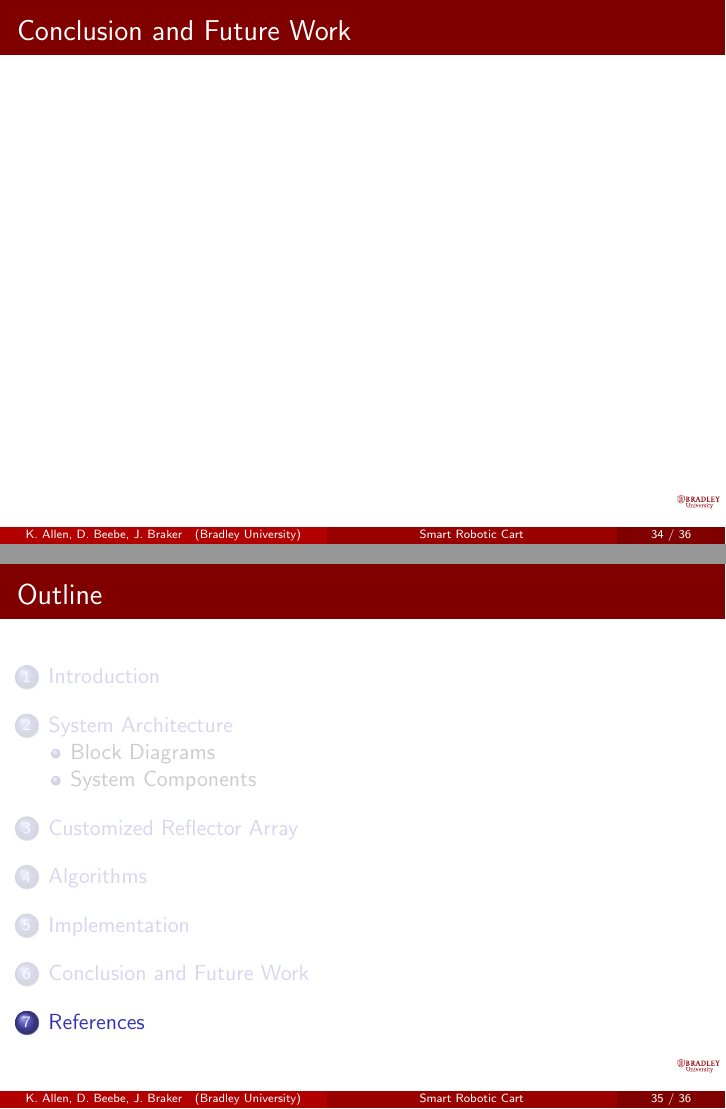
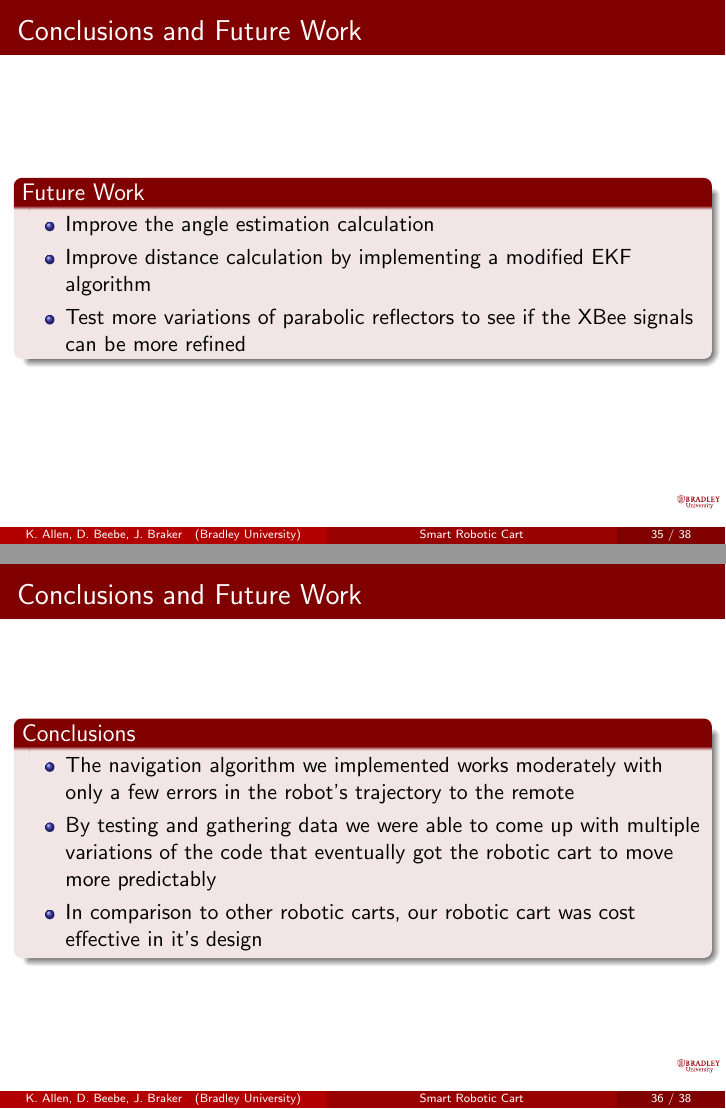
Before and after one commit to ECE-BU-Miah/seniorProject2-2020-21-Docs, LaTeX slides (finalReportPres.tex): pages 37 and 38 of 39 before the commit and pages 37 and 38 of 40 after it, joined at a grey line. Compiled offline with pdfLaTeX.

Commit message:
Update finalReportPres.tex

```diff
--- a/finalReportPres.tex
+++ b/finalReportPres.tex
@@ -622,10 +640,26 @@ Advisors:~Dr.~Suruz~Miah \and Dr.~Prasad~Shastry}
 %     SECTION BREAK
 %------------------------------------------------------------------------------
 
-\section{Conclusion and Future Work}
+\section{Conclusions and Future Work}
 
-\begin{frame}{Conclusion and Future Work}
+\begin{frame}{Conclusions and Future Work}
+  \begin{block}{Future Work}
+    \begin{itemize}
+      \item Improve the angle estimation calculation
+      \item Improve distance calculation by implementing a modified EKF algorithm
+      \item Test more variations of parabolic reflectors to see if the XBee signals can be more refined
+    \end{itemize}
+  \end{block}
+\end{frame}
 
+\begin{frame}{Conclusions and Future Work}
+  \begin{block}{Conclusions}
+    \begin{itemize}
+      \item The navigation algorithm we implemented works moderately with only a few errors in the robot's trajectory to the remote
+      \item By testing and gathering data we were able to come up with multiple variations of the code that eventually got the robotic cart to move more predictably
+      \item In comparison to other robotic carts, our robotic cart was cost effective in it's design
+    \end{itemize}
+  \end{block}
 \end{frame}
 
 %------------------------------------------------------------------------------
```
Also changed, not shown: finalReportPres.tex (20 more changed lines).
